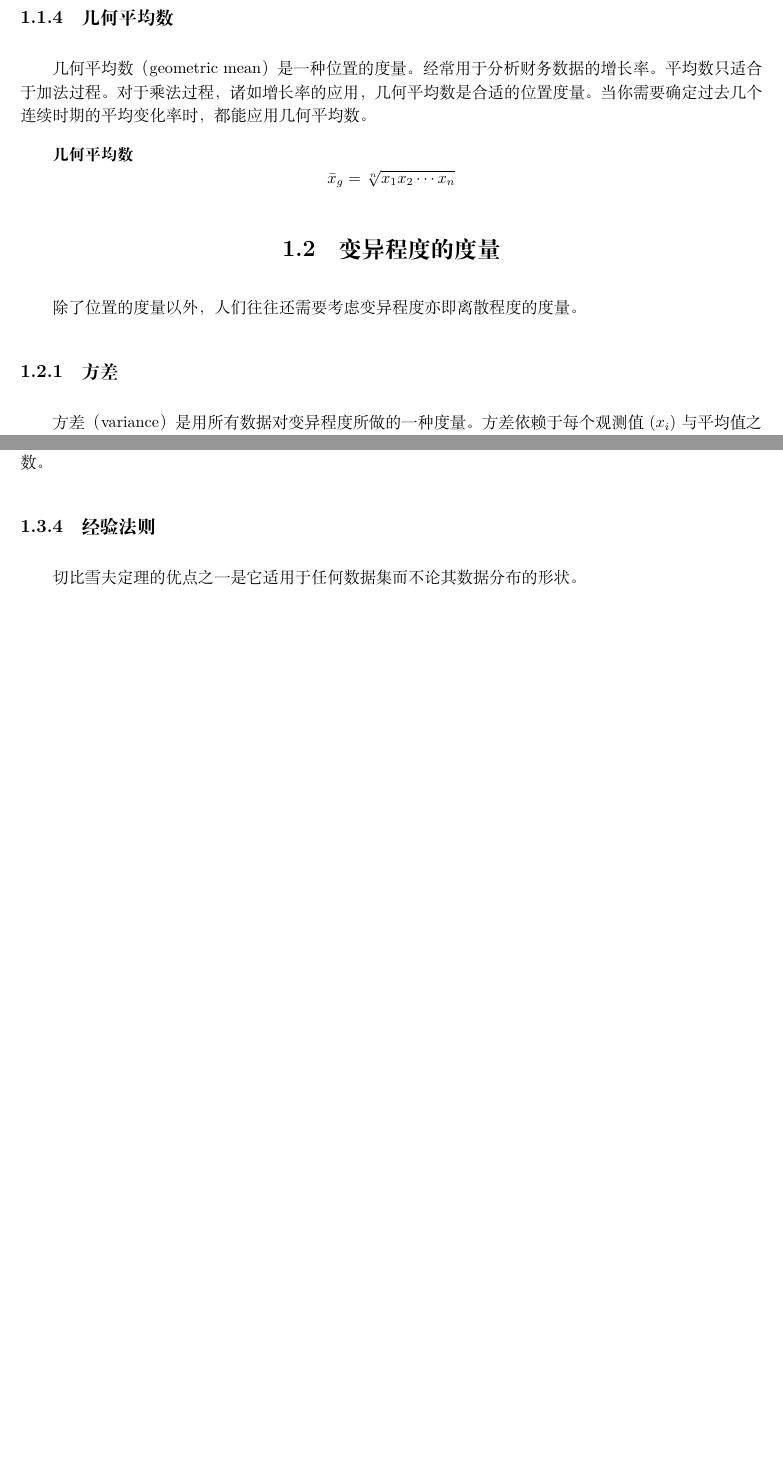
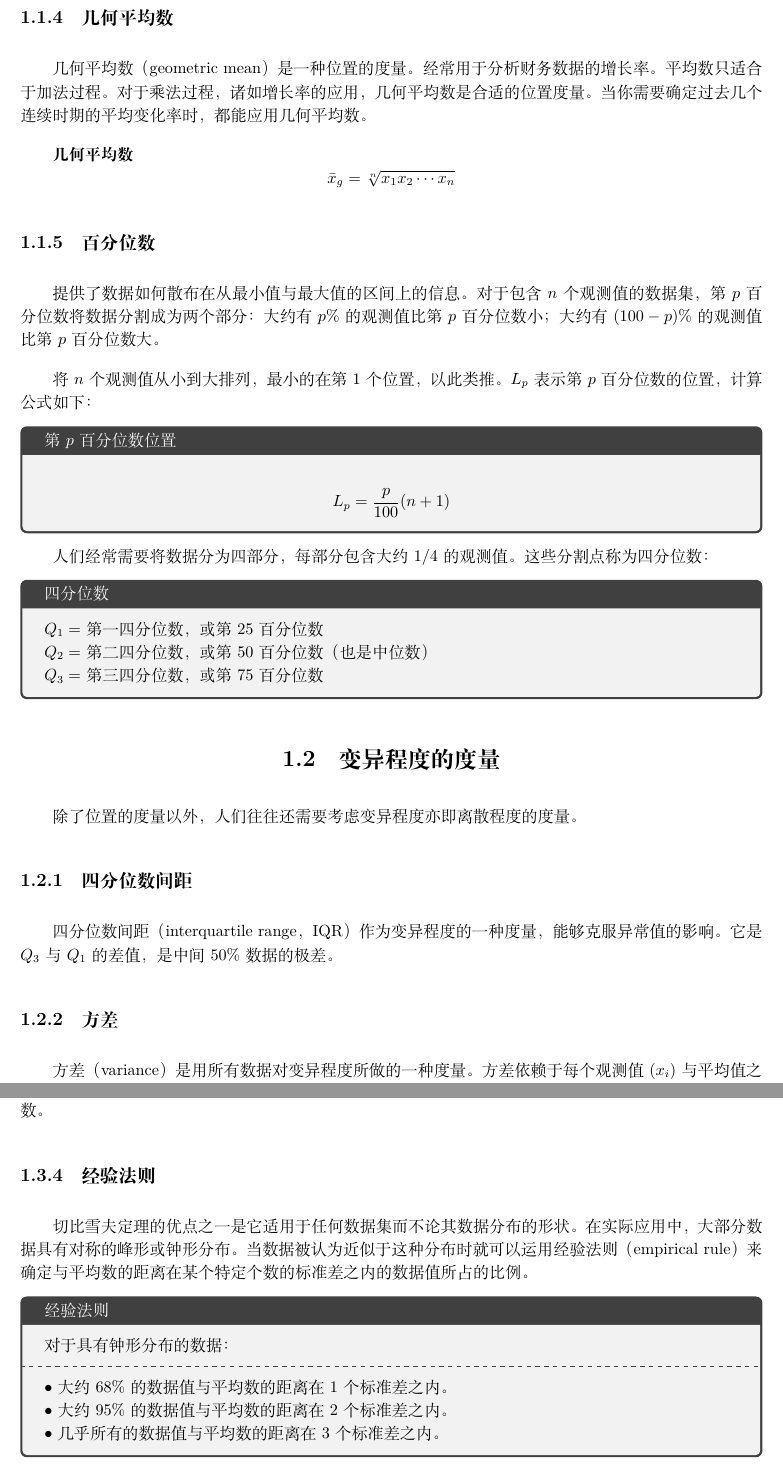
Before and after one commit to MarKvoff/notesOf_statistics-for-business-and-economics, a LaTeX document (note.tex): two parts of pages 5 and 6 of 6 before the commit and two parts of pages 5 and 7 of 7 after it, joined at a grey line, cut so that both start at the same text, the shorter picture padded with empty space. Compiled offline with XeLaTeX.

Commit message:
ZMChen: add

```diff
--- a/note.tex
+++ b/note.tex
@@ -6,6 +6,7 @@
 \usepackage{geometry}
 \usepackage{hyperref}
 \usepackage{graphicx}
+\usepackage{tcolorbox}
 
 % 设置页边距
 \geometry{a4paper,left=2cm,right=2cm,top=1.5cm,bottom=1.5cm}
@@ -81,9 +82,30 @@ This is a concise notes for the book <statistics for business and economics>.
 \textbf{几何平均数}
 \[\bar{x}_{g} = \sqrt[n]{x_{1}x_{2}\cdots x_{n}}\]
 
+\subsection{百分位数}
+提供了数据如何散布在从最小值与最大值的区间上的信息。对于包含$n$个观测值的数据集，第$p$百分位数将数据分割成为两个部分：
+大约有$p\%$的观测值比第$p$百分位数小；大约有$(100-p)\%$的观测值比第$p$百分位数大。
+
+将$n$个观测值从小到大排列，最小的在第1个位置，以此类推。$L_{p}$表示第$p$百分位数的位置，计算公式如下：
+\begin{tcolorbox}[title = {第$p$百分位数位置}]
+\[L_{p}=\frac{p}{100}(n+1)\]
+\end{tcolorbox}
+
+人们经常需要将数据分为四部分，每部分包含大约1/4的观测值。这些分割点称为四分位数：
+\begin{tcolorbox}[title = {四分位数}]
+$Q_{1}=$第一四分位数，或第25百分位数
+
+$Q_{2}=$第二四分位数，或第50百分位数（也是中位数）
+
+$Q_{3}=$第三四分位数，或第75百分位数
+\end{tcolorbox}
 
 \section{变异程度的度量}
 除了位置的度量以外，人们往往还需要考虑变异程度亦即离散程度的度量。
+
+\subsection{四分位数间距}
+四分位数间距（interquartile range，IQR）作为变异程度的一种度量，能够克服异常值的影响。
+它是$Q_{3}$与$Q_{1}$的差值，是中间50\%数据的极差。
 
 \subsection{方差}
 方差（variance）是用所有数据对变异程度所做的一种度量。方差依赖于每个观测值$(x_{i})$与平均值
@@ -141,6 +163,17 @@ z-分数的过程常常被称为z变换。
 与平均数的距离在$z$个标准差之内的数据值所占的比例至少为$(1-1/z^{2})$，其中$z$是大于1的任意实数。
 
 \subsection{经验法则}
-切比雪夫定理的优点之一是它适用于任何数据集而不论其数据分布的形状。
+切比雪夫定理的优点之一是它适用于任何数据集而不论其数据分布的形状。在实际应用中，大部分数据具有对称的峰形或钟形分布。
+当数据被认为近似于这种分布时就可以运用经验法则（empirical rule）来确定与平均数的距离在某个特定个数的标准差之内的
+数据值所占的比例。
+\begin{tcolorbox}[title = {经验法则}]
+对于具有钟形分布的数据：
+\tcblower
+$\bullet$大约68\%的数据值与平均数的距离在1个标准差之内。
+
+$\bullet$大约95\%的数据值与平均数的距离在2个标准差之内。
+
+$\bullet$几乎所有的数据值与平均数的距离在3个标准差之内。
+\end{tcolorbox}
 
 
```
Also changed, not shown: note.tex (2 more changed lines).
